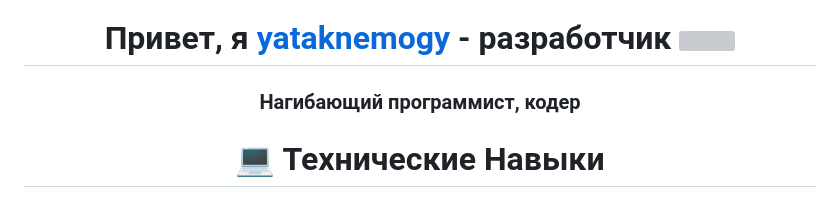
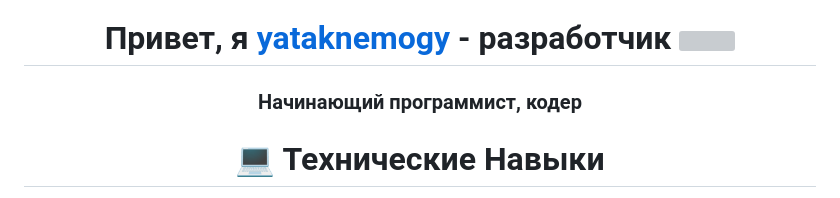
Before and after one commit to yataknemogy/yataknemogy, a Markdown page: README.md, the part around the change. GitHub-like rendering; grey boxes are pictures that could not be loaded.

```diff
--- a/README.md
+++ b/README.md
@@ -1,6 +1,6 @@
 <h1 align="center">Привет, я <a href="https://github.com/yataknemogy" target="_blank">yataknemogy</a>  - разработчик
 <img src="https://github.com/blackcater/blackcater/raw/main/images/Hi.gif" height="32"/></h1>
-<h3 align="center">Нагибающий программист, кодер<h3>
+<h3 align="center">Начинающий программист, кодер<h3>
 
 <h1 align="center">💻 Технические Навыки</h1>
 <div align="center">
```
